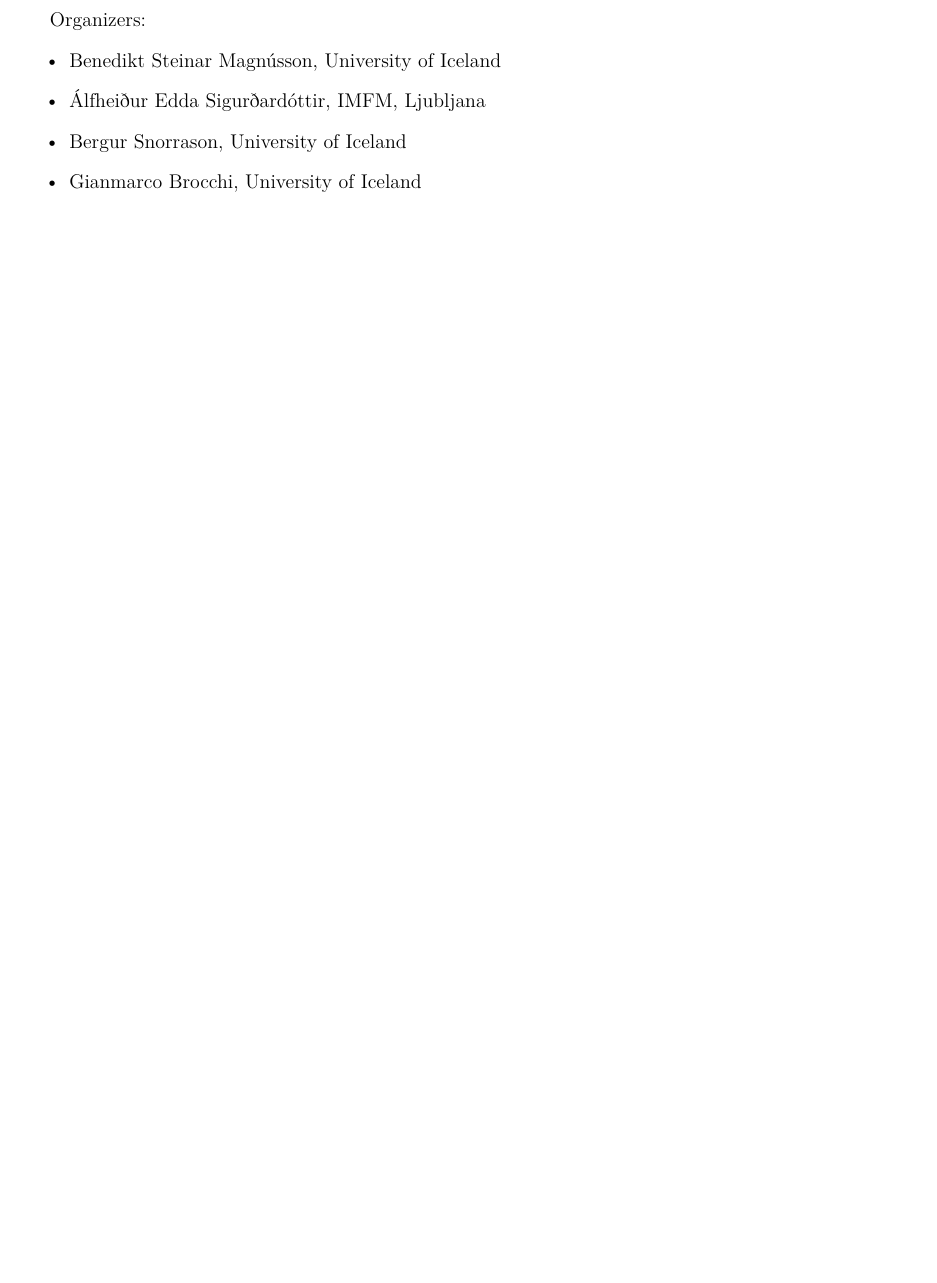
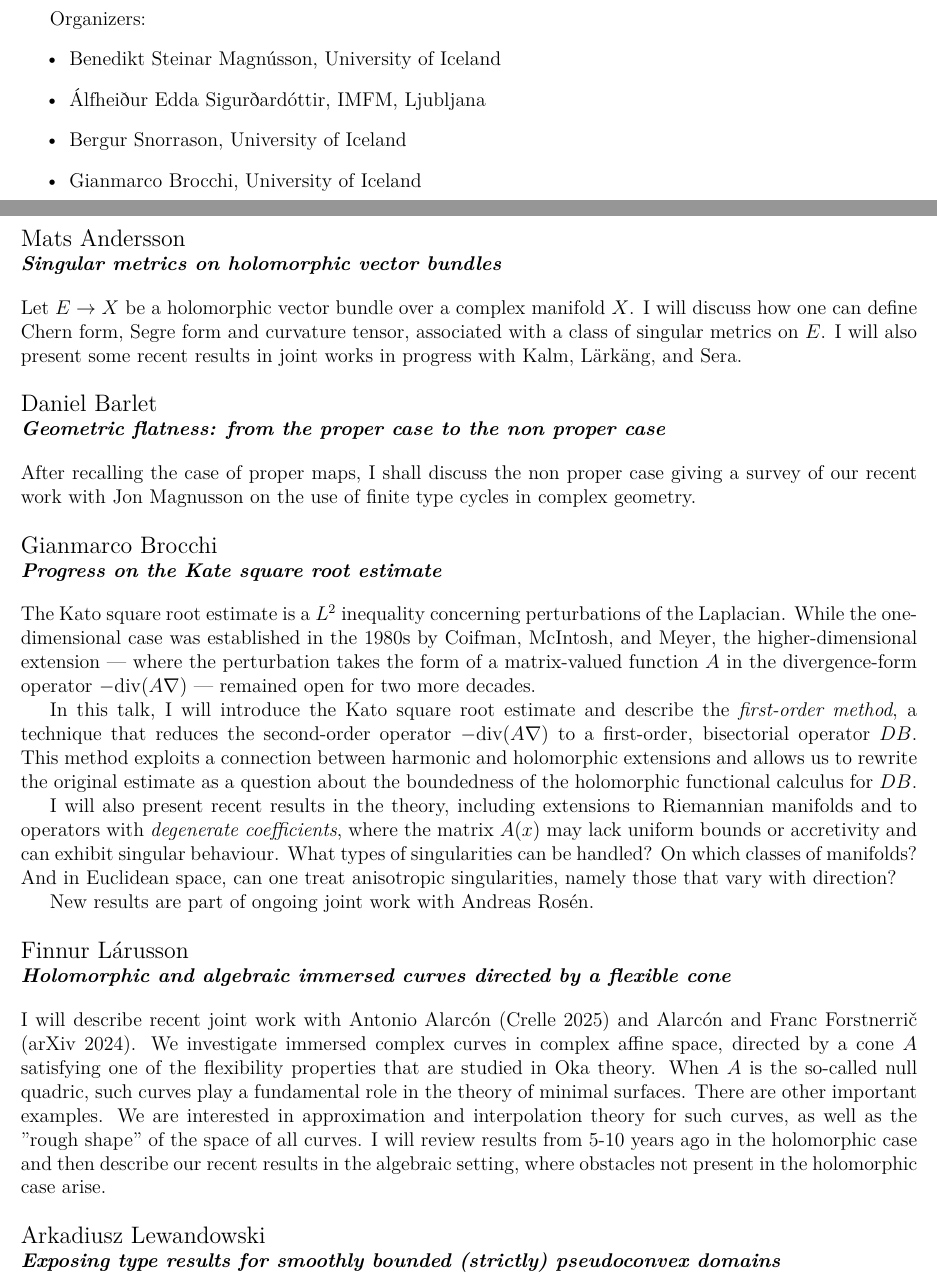
Before and after one commit to nordan-conference/booklets, a LaTeX document (2025/2025-nordan-booklet.tex, which reads 2025/program/andersson.tex, 2025/program/barlet.tex, 2025/program/brocchi.tex): part of page 2 of 4 before the commit and two parts of pages 2 and 3 of 7 after it, the two joined at a grey line, cut so that both start at the same text, the shorter picture padded with empty space. Compiled offline with pdfLaTeX.

Commit message:
Búinn að setja inn title/abs hjá öllum, með smá skrauti. En alls ekki flott ennþá

```diff
--- a/2025/2025-nordan-booklet.tex
+++ b/2025/2025-nordan-booklet.tex
@@ -6,6 +6,7 @@
 \usepackage{lmodern}
 \usepackage{graphicx}
 \usepackage{booktabs}
+\usepackage{amsfonts}
 %\usepackage[a4paper]{geometry}
 \usepackage[top=1in, bottom=1.25in, left=0.5in, right=0.5in]{geometry}
 
--- /dev/null
+++ b/2025/program/andersson.tex
@@ -0,0 +1,8 @@
+\talk{Mats Andersson}{Singular metrics on holomorphic vector bundles}
+{%
+    Let $E\to X$ be a holomorphic vector bundle over a complex
+    manifold $X$. I will discuss how one can define Chern form,
+    Segre form and curvature tensor, associated with a class of
+    singular metrics on $E$. I will also present some recent results
+    in joint works in progress with Kalm, Lärkäng, and Sera.
+}
--- /dev/null
+++ b/2025/program/barlet.tex
@@ -0,0 +1,6 @@
+\talk{Daniel Barlet}{Geometric flatness: from the proper case to the non proper case}
+{%
+    After recalling the case of proper maps, I shall discuss the non
+    proper case giving a survey of our recent work with Jon Magnusson
+    on the use of finite type cycles in complex geometry.
+}
--- /dev/null
+++ b/2025/program/brocchi.tex
@@ -0,0 +1,27 @@
+\talk{Gianmarco Brocchi}{Progress on the Kate square root estimate}
+{%
+    The Kato square root estimate is a $L^2$ inequality concerning
+    perturbations of the Laplacian. While the one-dimensional case was
+    established in the 1980s by Coifman, McIntosh, and Meyer,
+    the higher-dimensional extension — where the perturbation takes the
+    form of a matrix-valued function $A$ in the divergence-form operator
+    $-\mathrm{div}(A \nabla)$ — remained open for two more decades.
+
+    In this talk, I will introduce the Kato square root estimate and
+    describe the \emph{first-order method}, a technique that reduces the
+    second-order operator $-\mathrm{div}(A \nabla)$ to a first-order,
+    bisectorial operator $DB$. This method exploits a connection between
+    harmonic and holomorphic extensions and allows us to rewrite the
+    original estimate as a question about the boundedness of the
+    holomorphic functional calculus for $D B$.
+
+    I will also present recent results in the theory, including extensions
+    to Riemannian manifolds and to operators with \emph{degenerate
+    coefficients}, where the matrix $A(x)$ may lack uniform bounds or
+    accretivity and can exhibit singular behaviour. What types of
+    singularities can be handled? On which classes of manifolds? And in
+    Euclidean space, can one treat anisotropic singularities, namely
+    those that vary with direction?
+
+    New results are part of ongoing joint work with Andreas Rosén.
+}
--- /dev/null
+++ b/2025/program/larusson.tex
@@ -0,0 +1,16 @@
+\talk{Finnur Lárusson}{Holomorphic and algebraic immersed curves directed by a flexible cone}
+{%
+    I will describe recent joint work with Antonio Alarcón
+    (Crelle 2025) and Alarcón and Franc Forstnerrič (arXiv 2024).
+    We investigate immersed complex curves in complex affine space,
+    directed by a cone $A$ satisfying one of the flexibility
+    properties that are studied in Oka theory. When $A$ is the
+    so-called null quadric, such curves play a fundamental role in
+    the theory of minimal surfaces. There are other important
+    examples.  We are interested in approximation and interpolation
+    theory for such curves, as well as the ''rough shape'' of the
+    space of all curves. I will review results from 5-10 years ago
+    in the holomorphic case and then describe our recent results in
+    the algebraic setting, where obstacles not present in the
+    holomorphic case arise.
+}
--- /dev/null
+++ b/2025/program/lewandowski.tex
@@ -0,0 +1,8 @@
+\talk{Arkadiusz Lewandowski}{Exposing type results for smoothly bounded (strictly) pseudoconvex domains}
+{%
+    It is well known that every boundary point of a strictly
+    pseudoconvex domain admits an exposing mapping. We shall discuss
+    the difficulties, possibilities, and tools that appear when
+    trying to extend this kind of result beyond the class of
+    strictly pseudoconvex smoothly bounded domains.
+}
```
Also changed, not shown: 2025/program/rattya.tex (added, +11 -0 lines), 2025/program/ritter.tex (added, +14 -0 lines), 2025/program/rubin.tex (added, +13 -0 lines), 2025/program/sahin.tex (added, +38 -0 lines), 2025/2025-nordan-booklet.pdf, 2025/figs/cover.png (renamed from 2025/cover.png), 2025/2025-nordan-booklet.tex (38 more changed lines).
